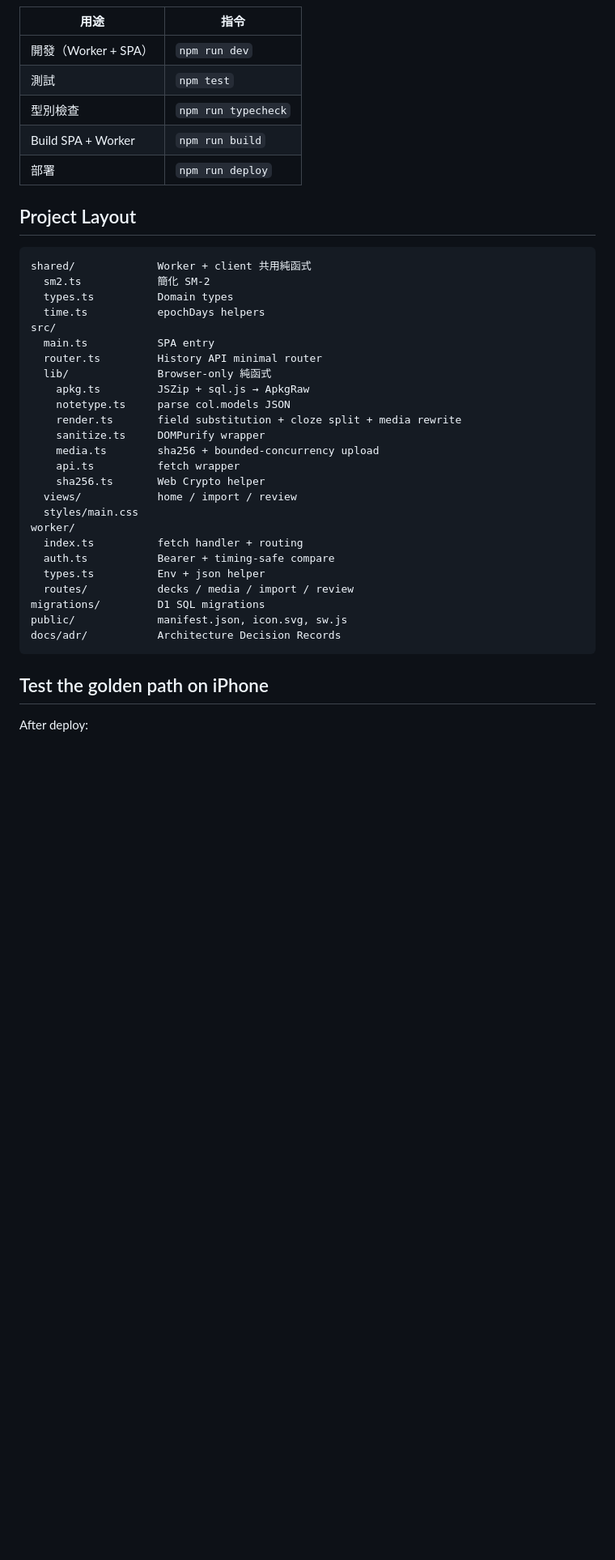
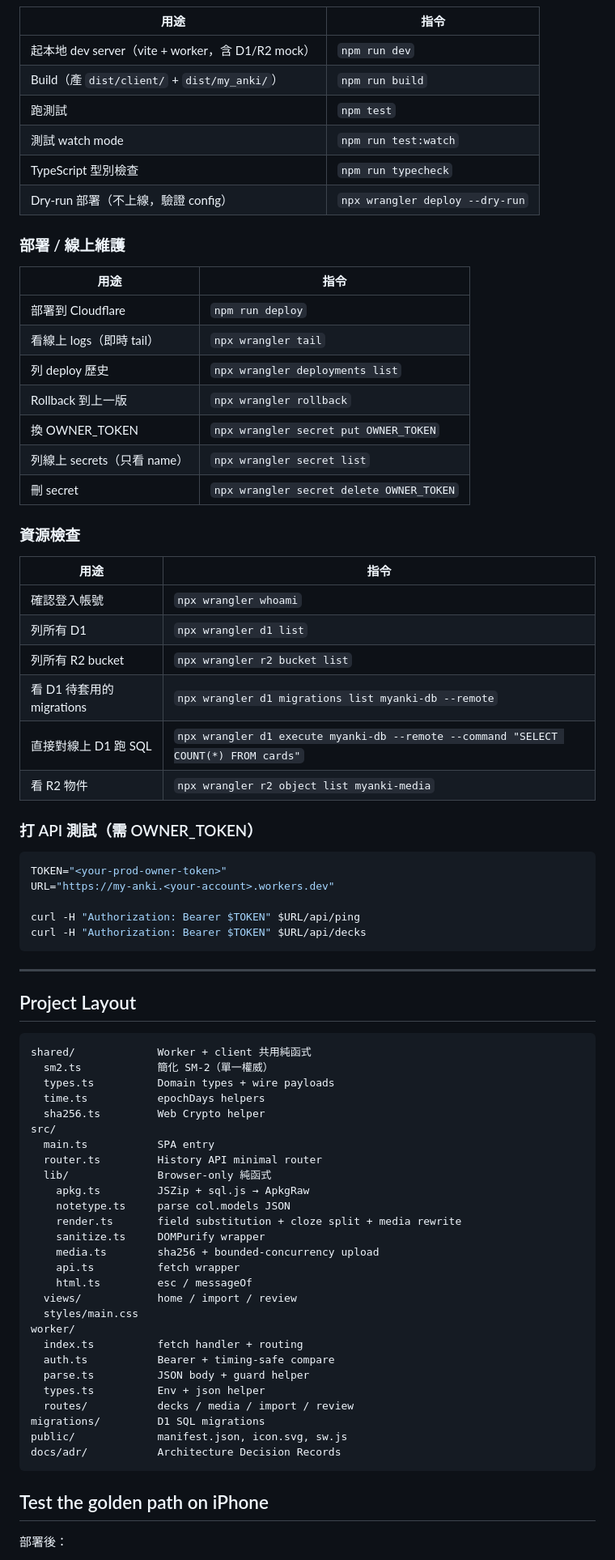
Before and after one commit to rudd6617/myAnki, a Markdown page: README.md, the part around one of its changes. Shown at 81% size. Rendered like a GitHub page; blank space fills up the shorter version.

````diff
--- a/README.md
+++ b/README.md
@@ -84,19 +87,56 @@ npm run deploy
 
 | 用途 | 指令 |
-|------|------|
-| 開發（Worker + SPA） | `npm run dev` |
-| 測試 | `npm test` |
-| 型別檢查 | `npm run typecheck` |
-| Build SPA + Worker | `npm run build` |
-| 部署 | `npm run deploy` |
+|---|---|
+| 起本地 dev server（vite + worker，含 D1/R2 mock） | `npm run dev` |
+| Build（產 `dist/client/` + `dist/my_anki/`） | `npm run build` |
+| 跑測試 | `npm test` |
+| 測試 watch mode | `npm run test:watch` |
+| TypeScript 型別檢查 | `npm run typecheck` |
+| Dry-run 部署（不上線，驗證 config） | `npx wrangler deploy --dry-run` |
+
+### 部署 / 線上維護
+
+| 用途 | 指令 |
+|---|---|
+| 部署到 Cloudflare | `npm run deploy` |
+| 看線上 logs（即時 tail） | `npx wrangler tail` |
+| 列 deploy 歷史 | `npx wrangler deployments list` |
+| Rollback 到上一版 | `npx wrangler rollback` |
+| 換 OWNER_TOKEN | `npx wrangler secret put OWNER_TOKEN` |
+| 列線上 secrets（只看 name） | `npx wrangler secret list` |
+| 刪 secret | `npx wrangler secret delete OWNER_TOKEN` |
+
+### 資源檢查
+
+| 用途 | 指令 |
+|---|---|
+| 確認登入帳號 | `npx wrangler whoami` |
+| 列所有 D1 | `npx wrangler d1 list` |
+| 列所有 R2 bucket | `npx wrangler r2 bucket list` |
+| 看 D1 待套用的 migrations | `npx wrangler d1 migrations list myanki-db --remote` |
+| 直接對線上 D1 跑 SQL | `npx wrangler d1 execute myanki-db --remote --command "SELECT COUNT(*) FROM cards"` |
+| 看 R2 物件 | `npx wrangler r2 object list myanki-media` |
+
+### 打 API 測試（需 OWNER_TOKEN）
+
+```bash
+TOKEN="<your-prod-owner-token>"
+URL="https://my-anki.<your-account>.workers.dev"
+
+curl -H "Authorization: Bearer $TOKEN" $URL/api/ping
+curl -H "Authorization: Bearer $TOKEN" $URL/api/decks
+```
+
+---
 
 ## Project Layout
 
 ```
 shared/             Worker + client 共用純函式
-  sm2.ts            簡化 SM-2
-  types.ts          Domain types
+  sm2.ts            簡化 SM-2（單一權威）
+  types.ts          Domain types + wire payloads
   time.ts           epochDays helpers
+  sha256.ts         Web Crypto helper
 src/
   main.ts           SPA entry
   router.ts         History API minimal router
@@ -107,12 +147,13 @@ src/
     sanitize.ts     DOMPurify wrapper
     media.ts        sha256 + bounded-concurrency upload
     api.ts          fetch wrapper
-    sha256.ts       Web Crypto helper
+    html.ts         esc / messageOf
   views/            home / import / review
   styles/main.css
 worker/
   index.ts          fetch handler + routing
   auth.ts           Bearer + timing-safe compare
+  parse.ts          JSON body + guard helper
   types.ts          Env + json helper
   routes/           decks / media / import / review
 migrations/         D1 SQL migrations
@@ -122,5 +163,5 @@ docs/adr/           Architecture Decision Records
 
 ## Test the golden path on iPhone
 
-After deploy:
+部署後：
 
````
Also changed, not shown: other parts of README.md (+30 -27 lines).
